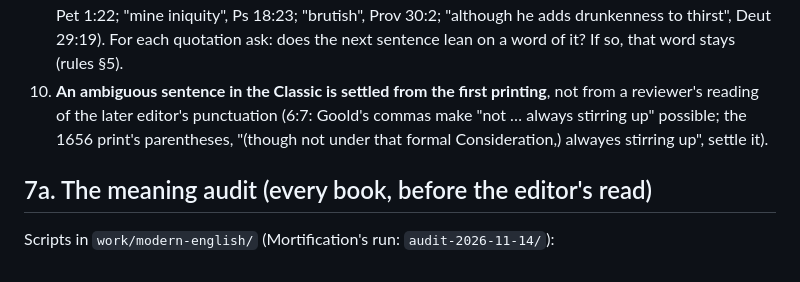
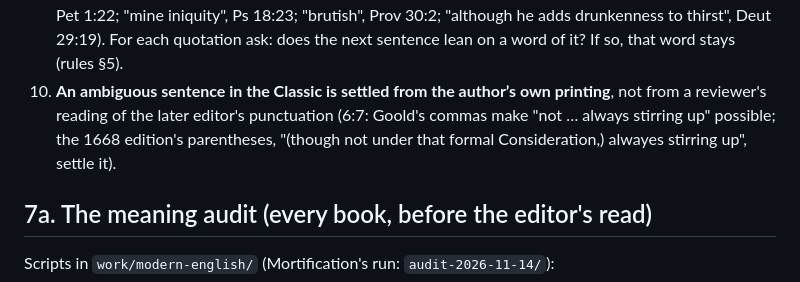
Before and after one commit to freely-given-books/books, a Markdown page: MODERN-ENGLISH-RULES.md, the part around the change. Rendered like a GitHub page.

Commit message:
Modern English rules: the 6:7 witness is the 1668 edition
Co-Authored-By: Claude Opus 5.5 <noreply@anthropic.com>
Claude-Session: https://claude.ai/code/session_0153A2CF8pqkuXWjYqnjcEjL

```diff
--- a/MODERN-ENGLISH-RULES.md
+++ b/MODERN-ENGLISH-RULES.md
@@ -123,9 +123,9 @@ what a draft must be checked for before it goes to the editor:
    Phil 3:15; "through the Spirit", 1 Pet 1:22; "mine iniquity", Ps 18:23; "brutish", Prov 30:2;
    "although he adds drunkenness to thirst", Deut 29:19). For each quotation ask: does the
    next sentence lean on a word of it? If so, that word stays (rules §5).
-10. **An ambiguous sentence in the Classic is settled from the first printing**, not from a
+10. **An ambiguous sentence in the Classic is settled from the author’s own printing**, not from a
    reviewer's reading of the later editor's punctuation (6:7: Goold's commas make "not … always
-   stirring up" possible; the 1656 print's parentheses, "(though not under that formal
+   stirring up" possible; the 1668 edition's parentheses, "(though not under that formal
    Consideration,) alwayes stirring up", settle it).
 
 ## 7a. The meaning audit (every book, before the editor's read)
```
